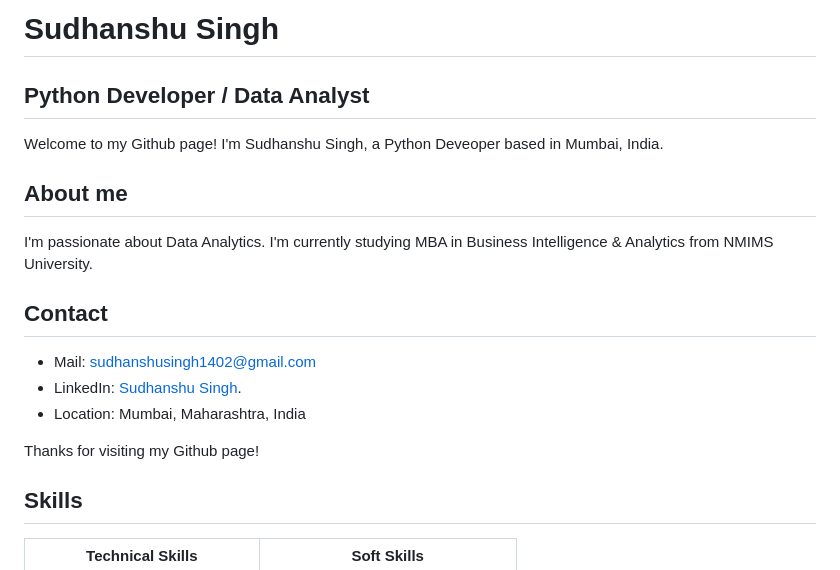
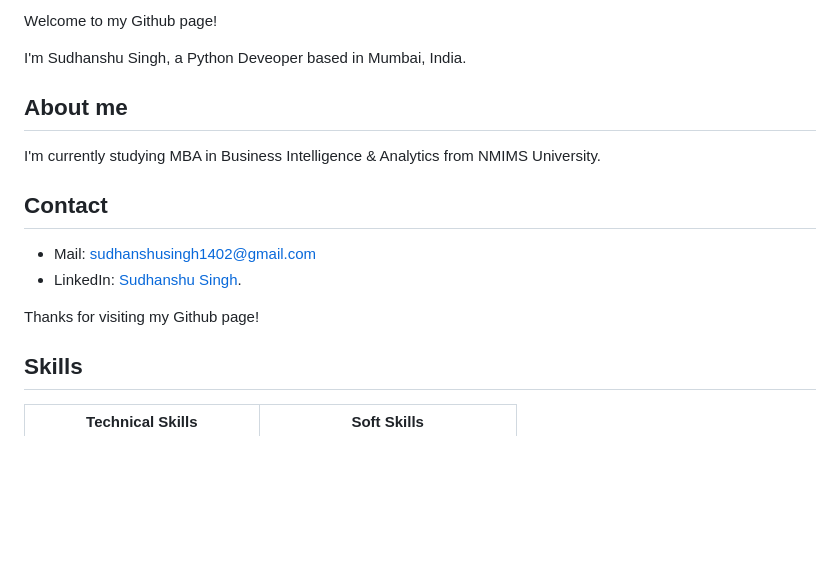
Before and after one commit to sudhanshu1402/sudhanshu1402, a Markdown page: README.md, the part around the change. Rendered like a GitHub page; blank space fills up the shorter version.

```diff
--- a/README.md
+++ b/README.md
@@ -1,16 +1,18 @@
-# Sudhanshu Singh
-## Python Developer / Data Analyst
-Welcome to my Github page! I'm Sudhanshu Singh, a Python Deveoper based in Mumbai, India.
+Welcome to my Github page!
+
+I'm Sudhanshu Singh, a Python Deveoper based in Mumbai, India.
+
 
 ## About me
-I'm passionate about Data Analytics. I'm currently studying MBA in Business Intelligence & Analytics from NMIMS University.
+I'm currently studying MBA in Business Intelligence & Analytics from NMIMS University.
+
 
 ## Contact
 - Mail: sudhanshusingh1402@gmail.com
 - LinkedIn: [Sudhanshu Singh](https://www.linkedin.com/in/sudhanshusingh1402/).
-- Location: Mumbai, Maharashtra, India
 
 Thanks for visiting my Github page!
+
 
 ## Skills
 | Technical Skills | Soft Skills |
```
